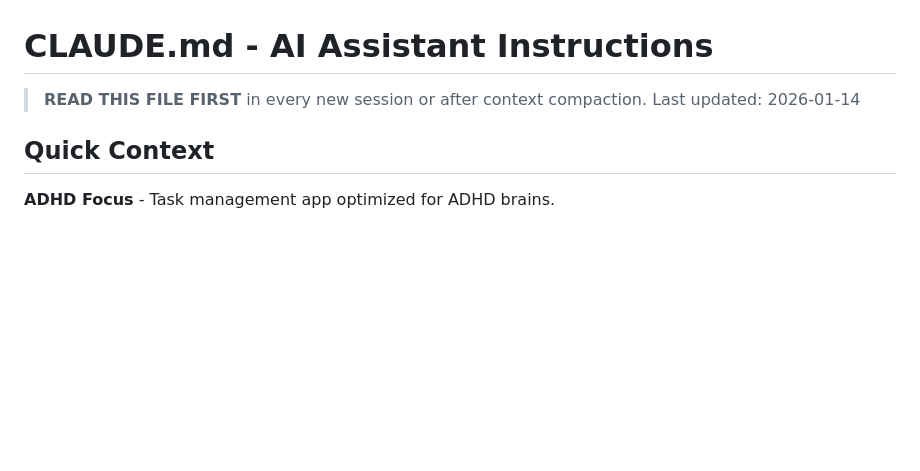
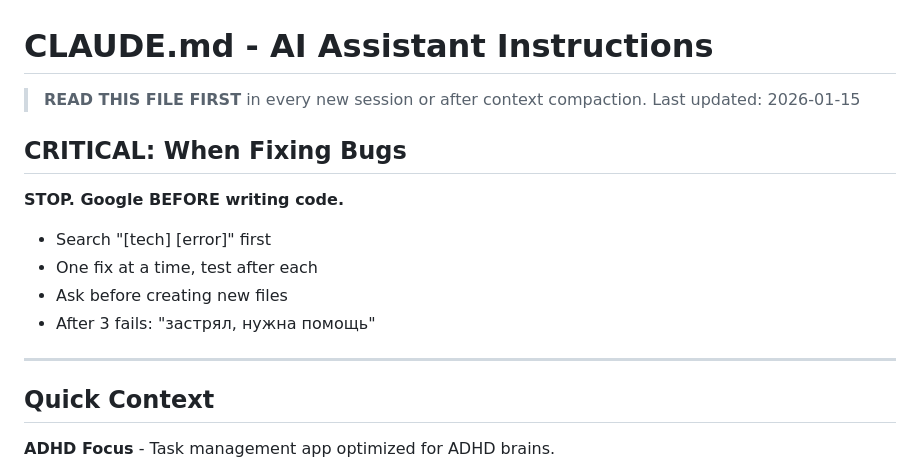
Before and after one commit to zarudesu/adhd-focus, a Markdown page: CLAUDE.md, the part around the change. GitHub-like rendering; blank space fills up the shorter version.

Commit message:
docs: move critical debugging rules to top of CLAUDE.md

```diff
--- a/CLAUDE.md
+++ b/CLAUDE.md
@@ -1,7 +1,17 @@
 # CLAUDE.md - AI Assistant Instructions
 
 > **READ THIS FILE FIRST** in every new session or after context compaction.
-> Last updated: 2026-01-14
+> Last updated: 2026-01-15
+
+## CRITICAL: When Fixing Bugs
+
+**STOP. Google BEFORE writing code.**
+- Search "[tech] [error]" first
+- One fix at a time, test after each
+- Ask before creating new files
+- After 3 fails: "застрял, нужна помощь"
+
+---
 
 ## Quick Context
 
```
